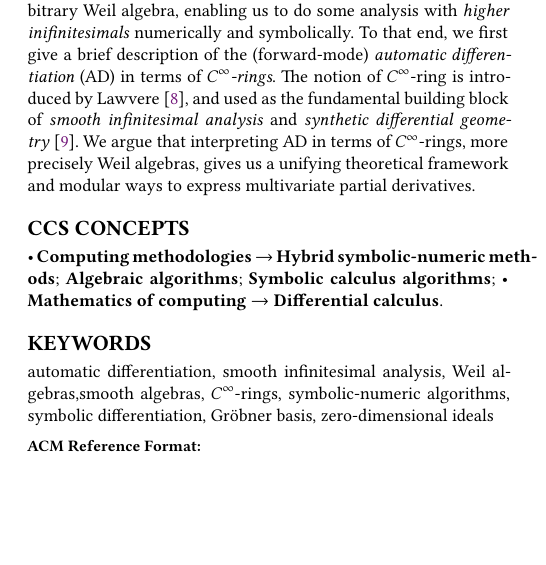
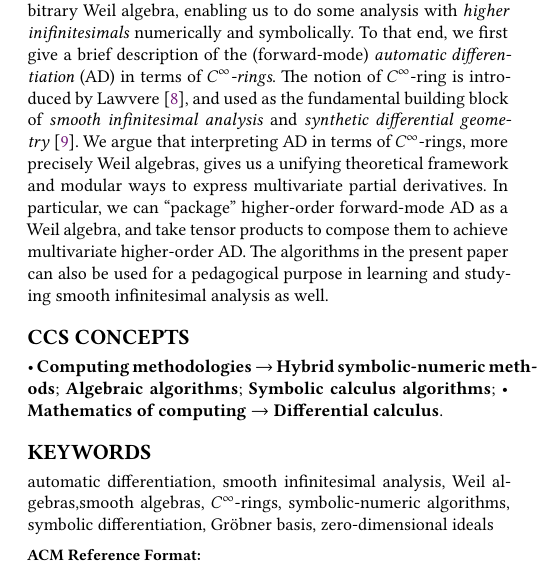
Before and after one commit to konn/smooth-paper, a LaTeX paper (english-paper/smooth-english-paper.tex): part of one column of page 1 of 7, cut so that both start at the same text, the shorter picture padded with empty space. Compiled offline with XeLaTeX.

Commit message:
More words in abstract

```diff
--- a/english-paper/smooth-english-paper.tex
+++ b/english-paper/smooth-english-paper.tex
@@ -26,6 +26,8 @@
   To that end, we first give a brief description of the (forward-mode) \emph{automatic differentiation} (AD) in terms of \emph{$C^\infty$-rings}.
   The notion of $C^\infty$-ring is introduced by Lawvere~\cite{lawvere1979categorical}, and used as the fundamental building block of \emph{smooth infinitesimal analysis} and \emph{synthetic differential geometry}~\cite{Moerdijk:1991aa}.
   We argue that interpreting AD in terms of $C^\infty$-rings, more precisely Weil algebras, gives us a unifying theoretical framework and modular ways to express multivariate partial derivatives.
+  In particular, we can ``package'' higher-order forward-mode AD as a Weil algebra, and take tensor products to compose them to achieve multivariate higher-order AD.
+  The algorithms in the present paper can also be used for a pedagogical purpose in learning and studying smooth infinitesimal analysis as well.
 \end{abstract}
 
 \begin{CCSXML}
```
